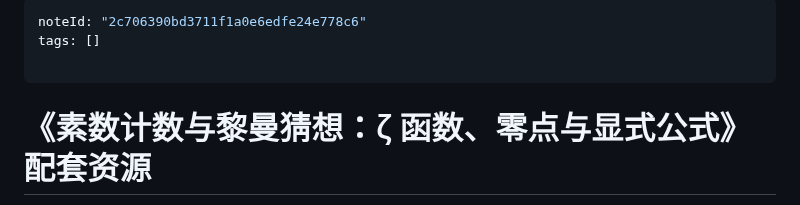
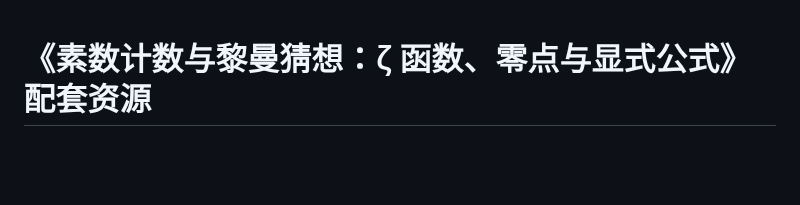
Before and after one commit to lichengtong123/lichengtong-RH, a Markdown page: README.md, the part around the change. Drawn GitHub-style; blank space fills up the shorter version.

```diff
--- a/README.md
+++ b/README.md
@@ -1,9 +1,3 @@
----
-noteId: "2c706390bd3711f1a0e6edfe24e778c6"
-tags: []
-
----
-
 # 《素数计数与黎曼猜想：ζ 函数、零点与显式公式》配套资源
 
 本仓库是李成桐著《素数计数与黎曼猜想：ζ 函数、零点与显式公式》的配套材料，收录书中动画的视频与 Python（Manim）源程序、图形的 Mathematica 程序、浏览器交互页与知识谱系关系图。仓库不含全书正文。
```
